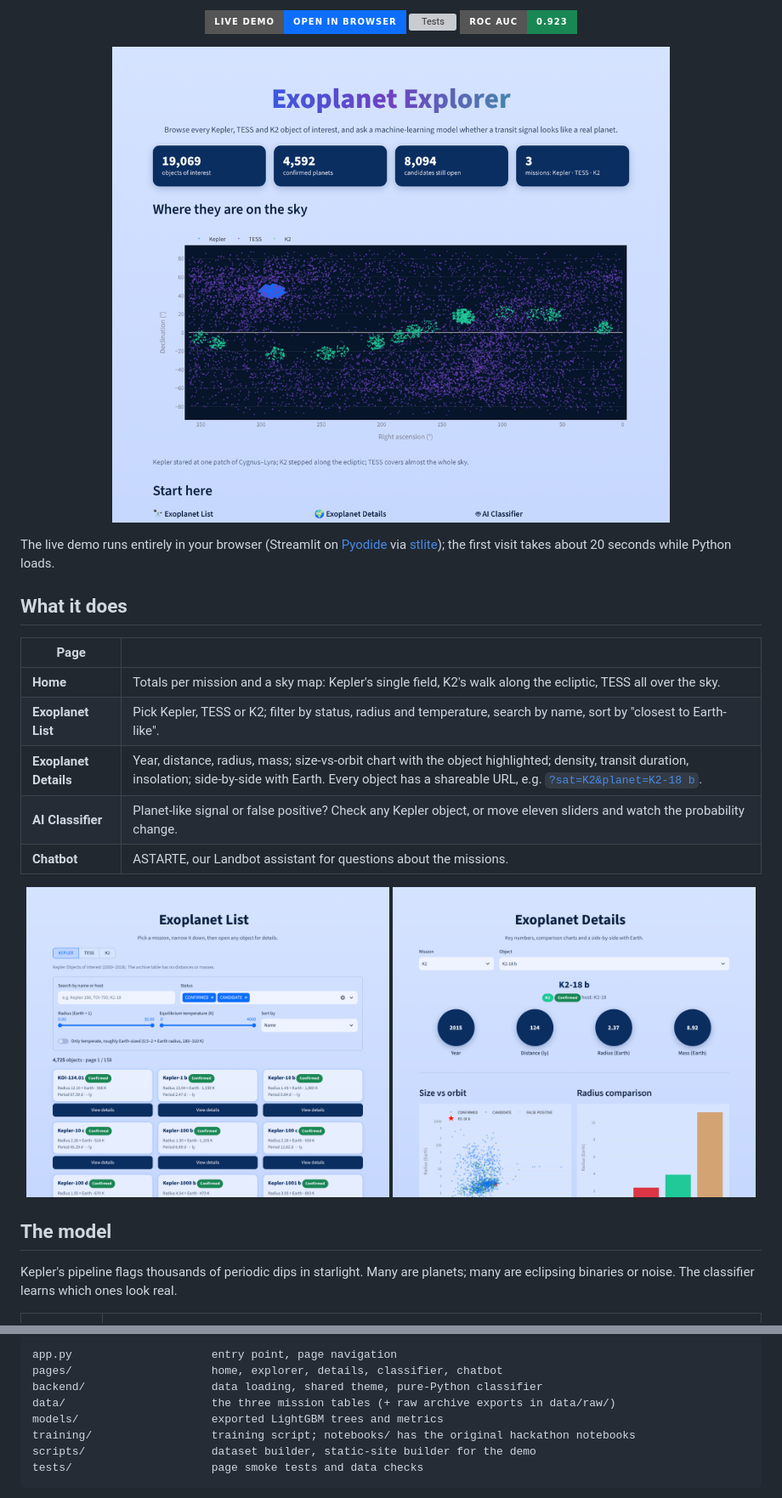
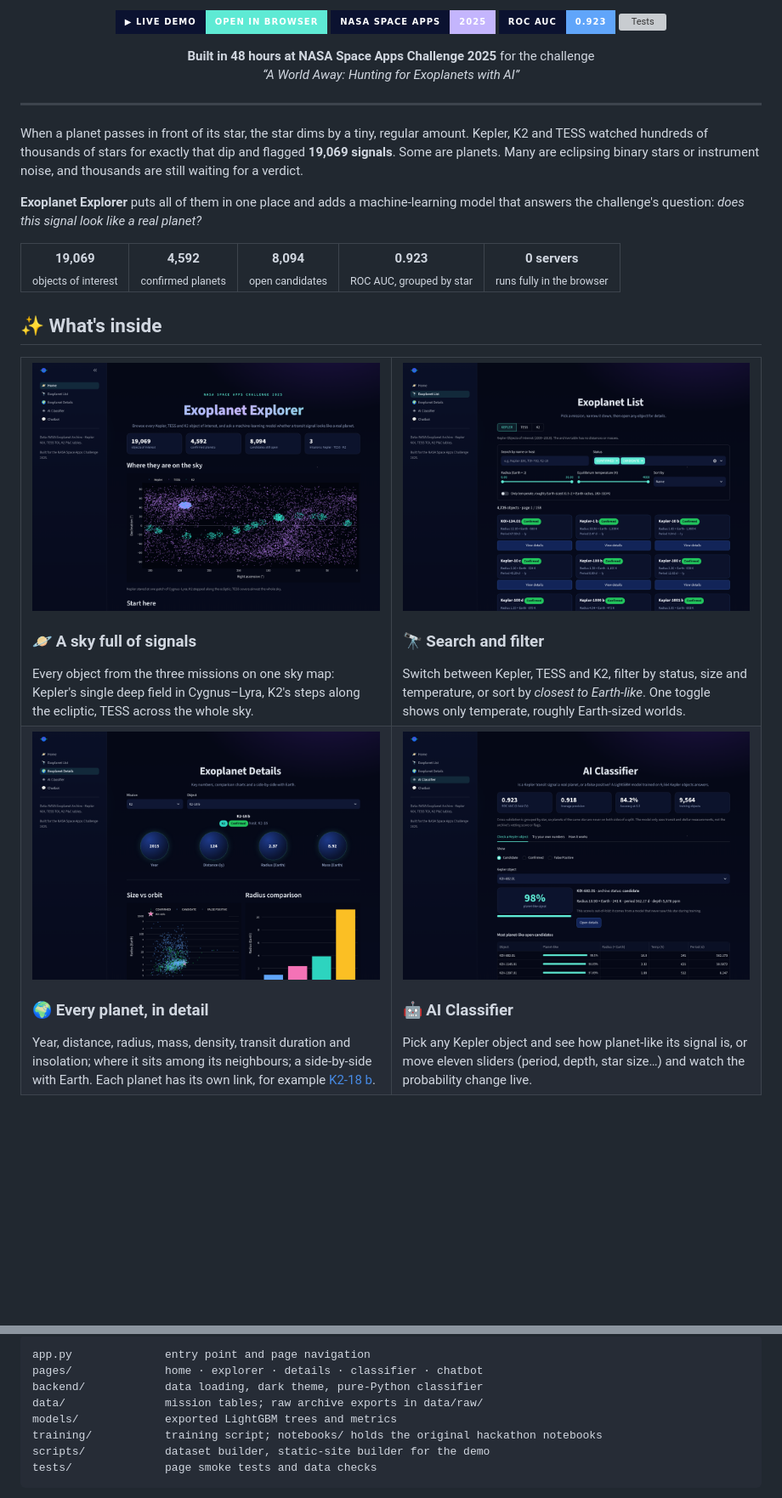
Before and after one commit to sayko89/Exoplanet-App-NASA-Space-Apps-Challenge-, a Markdown page: README.md, 2 parts joined by grey strips. Shown at 85% size. GitHub-like rendering; pictures changed too: docs/screenshots/classifier.png, docs/screenshots/details.png, docs/screenshots/home.png; folded sections open; badges without logos; blank space fills up the shorter version; grey boxes are pictures that could not be loaded.

````diff
--- a/README.md
+++ b/README.md
@@ -10,32 +5,59 @@
 </p>
 
 <p align="center">
-  <a href="https://sayko89.github.io/Exoplanet-App-NASA-Space-Apps-Challenge-/"><img src="https://img.shields.io/badge/live_demo-open_in_browser-0d6efd?style=for-the-badge" alt="Live demo"></a>
-  <a href="https://github.com/sayko89/Exoplanet-App-NASA-Space-Apps-Challenge-/actions/workflows/ci.yml"><img src="https://img.shields.io/github/actions/workflow/status/sayko89/Exoplanet-App-NASA-Space-Apps-Challenge-/ci.yml?style=for-the-badge&label=tests" alt="Tests"></a>
-  <img src="https://img.shields.io/badge/ROC_AUC-0.923-198754?style=for-the-badge" alt="ROC AUC 0.923">
+  <a href="https://sayko89.github.io/Exoplanet-App-NASA-Space-Apps-Challenge-/"><img src="https://img.shields.io/badge/▶_live_demo-open_in_browser-5eead4?style=for-the-badge&labelColor=0b1230" alt="Live demo"></a>
+  <img src="https://img.shields.io/badge/NASA_Space_Apps-2025-c4b5fd?style=for-the-badge&labelColor=0b1230" alt="NASA Space Apps 2025">
+  <img src="https://img.shields.io/badge/ROC_AUC-0.923-60a5fa?style=for-the-badge&labelColor=0b1230" alt="ROC AUC 0.923">
+  <a href="https://github.com/sayko89/Exoplanet-App-NASA-Space-Apps-Challenge-/actions/workflows/ci.yml"><img src="https://img.shields.io/github/actions/workflow/status/sayko89/Exoplanet-App-NASA-Space-Apps-Challenge-/ci.yml?style=for-the-badge&labelColor=0b1230&label=tests" alt="Tests"></a>
 </p>
 
 <p align="center">
-  <img src="docs/screenshots/home.png" width="88%" alt="Home page: mission totals and a sky map of every object">
+  <b>Built in 48 hours at NASA Space Apps Challenge 2025</b> for the challenge<br>
+  <i>“A World Away: Hunting for Exoplanets with AI”</i>
 </p>
 
-The live demo runs entirely in your browser (Streamlit on [Pyodide](https://pyodide.org) via [stlite](https://github.com/whitphx/stlite)); the first visit takes about 20 seconds while Python loads.
+---
 
-## What it does
+When a planet passes in front of its star, the star dims by a tiny, regular amount. Kepler, K2 and TESS watched hundreds of thousands of stars for exactly that dip and flagged **19,069 signals**. Some are planets. Many are eclipsing binary stars or instrument noise, and thousands are still waiting for a verdict.
 
-| Page | |
-|---|---|
-| **Home** | Totals per mission and a sky map: Kepler's single field, K2's walk along the ecliptic, TESS all over the sky. |
-| **Exoplanet List** | Pick Kepler, TESS or K2; filter by status, radius and temperature, search by name, sort by "closest to Earth-like". |
-| **Exoplanet Details** | Year, distance, radius, mass; size-vs-orbit chart with the object highlighted; density, transit duration, insolation; side-by-side with Earth. Every object has a shareable URL, e.g. [`?sat=K2&planet=K2-18 b`](https://sayko89.github.io/Exoplanet-App-NASA-Space-Apps-Challenge-/details?sat=K2&planet=K2-18+b). |
-| **AI Classifier** | Planet-like signal or false positive? Check any Kepler object, or move eleven sliders and watch the probability change. |
-| **Chatbot** | ASTARTE, our Landbot assistant for questions about the missions. |
+**Exoplanet Explorer** puts all of them in one place and adds a machine-learning model that answers the challenge's question: *does this signal look like a real planet?*
 
-<p align="center">
-  <img src="docs/screenshots/list.png" width="49%" alt="Exoplanet list with filters">
-  <img src="docs/screenshots/details.png" width="49%" alt="Details page for K2-18 b">
-</p>
+<table>
+<tr>
+<td align="center"><b>19,069</b><br><sub>objects of interest</sub></td>
+<td align="center"><b>4,592</b><br><sub>confirmed planets</sub></td>
+<td align="center"><b>8,094</b><br><sub>open candidates</sub></td>
+<td align="center"><b>0.923</b><br><sub>ROC AUC, grouped by star</sub></td>
+<td align="center"><b>0 servers</b><br><sub>runs fully in the browser</sub></td>
+</tr>
+</table>
 
-## The model
+## ✨ What's inside
 
-Kepler's pipeline flags thousands of periodic dips in starlight. Many are planets; many are eclipsing binaries or noise. The classifier learns which ones look real.
+<table>
+<tr>
+<td width="50%" valign="top">
+<img src="docs/screenshots/home.png" alt="Home: totals and sky map">
+<h3>🪐 A sky full of signals</h3>
+Every object from the three missions on one sky map: Kepler's single deep field in Cygnus–Lyra, K2's steps along the ecliptic, TESS across the whole sky.
+</td>
+<td width="50%" valign="top">
+<img src="docs/screenshots/list.png" alt="Exoplanet list with filters">
+<h3>🔭 Search and filter</h3>
+Switch between Kepler, TESS and K2, filter by status, size and temperature, or sort by <i>closest to Earth-like</i>. One toggle shows only temperate, roughly Earth-sized worlds.
+</td>
+</tr>
+<tr>
+<td width="50%" valign="top">
+<img src="docs/screenshots/details.png" alt="Details page for K2-18 b">
+<h3>🌍 Every planet, in detail</h3>
+Year, distance, radius, mass, density, transit duration and insolation; where it sits among its neighbours; a side-by-side with Earth. Each planet has its own link, for example <a href="https://sayko89.github.io/Exoplanet-App-NASA-Space-Apps-Challenge-/details?sat=K2&planet=K2-18+b">K2-18 b</a>.
+</td>
+<td width="50%" valign="top">
+<img src="docs/screenshots/classifier.png" alt="AI Classifier page">
+<h3>🤖 AI Classifier</h3>
+Pick any Kepler object and see how planet-like its signal is, or move eleven sliders (period, depth, star size…) and watch the probability change live.
+</td>
+</tr>
+</table>
+
@@ -89,11 +145,11 @@ pytest -q
 
 ```
-app.py                     entry point, page navigation
-pages/                     home, explorer, details, classifier, chatbot
-backend/                   data loading, shared theme, pure-Python classifier
-data/                      the three mission tables (+ raw archive exports in data/raw/)
-models/                    exported LightGBM trees and metrics
-training/                  training script; notebooks/ has the original hackathon notebooks
-scripts/                   dataset builder, static-site builder for the demo
-tests/                     page smoke tests and data checks
+app.py              entry point and page navigation
+pages/              home · explorer · details · classifier · chatbot
+backend/            data loading, dark theme, pure-Python classifier
+data/               mission tables; raw archive exports in data/raw/
+models/             exported LightGBM trees and metrics
+training/           training script; notebooks/ holds the original hackathon notebooks
+scripts/            dataset builder, static-site builder for the demo
+tests/              page smoke tests and data checks
 ```
````
Also changed, not shown: other parts of README.md (+64 -34 lines), 6 other files.
